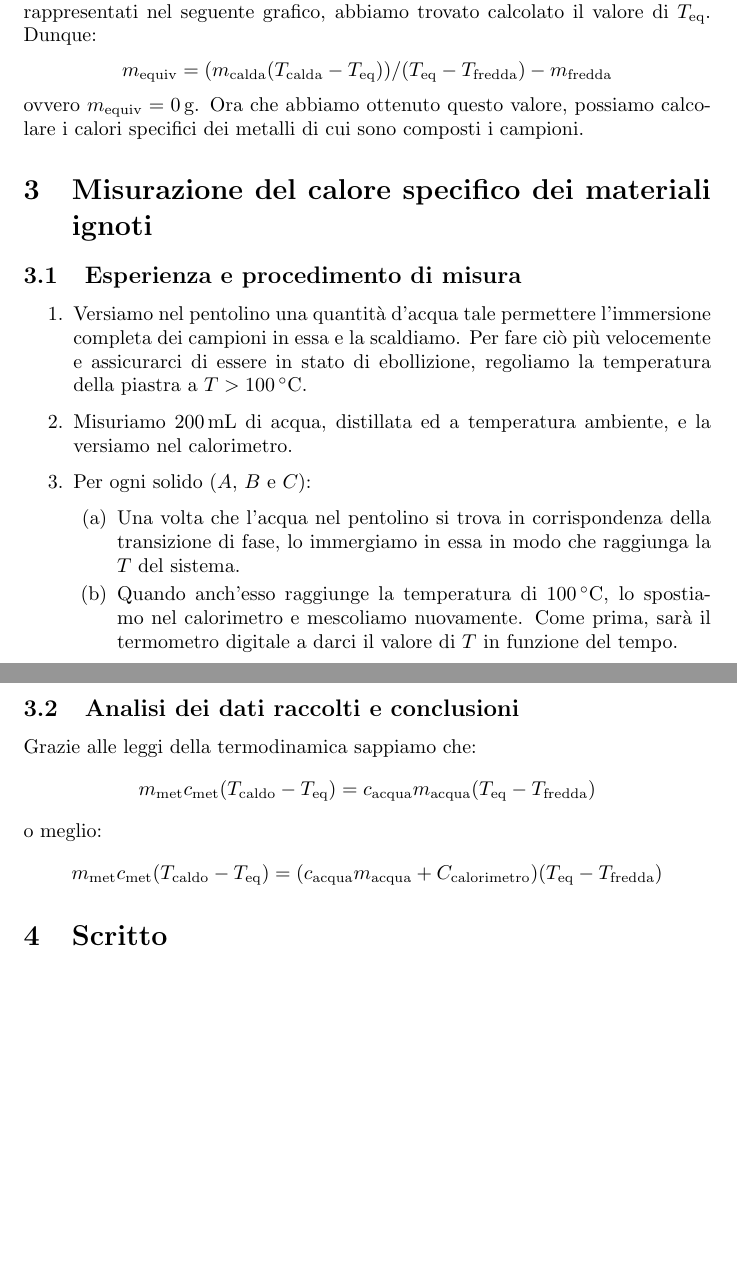
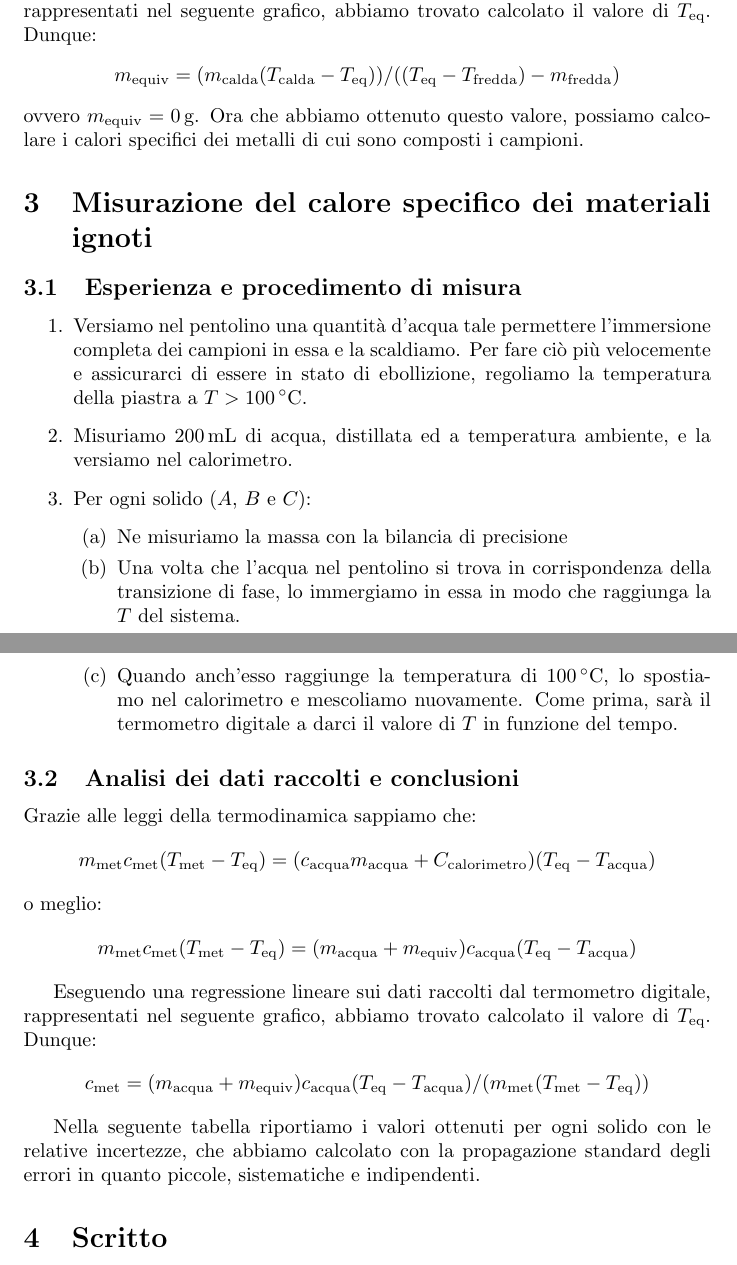
Before and after one commit to RBerga06/unipr-clt-fisica, a LaTeX paper (lab1/r6-calorimetro/relazione.tex): two parts of pages 2 and 3 of 3 before the commit and two parts of pages 2 and 3 of 4 after it, joined at a grey line, cut so that both start at the same text, the shorter picture padded with empty space. Compiled offline with pdfLaTeX.

Commit message:
Update relazione.tex

```diff
--- a/lab1/r6-calorimetro/relazione.tex
+++ b/lab1/r6-calorimetro/relazione.tex
@@ -133,6 +133,8 @@ possiamo calcolare i calori specifici dei metalli di cui sono composti i campion
         Per ogni solido ($A$, $B$ e $C$):
     \begin{enumerate}
         \item
+            Ne misuriamo la massa con la bilancia di precisione
+        \item
             Una volta che l'acqua nel pentolino si trova in corrispondenza della
             transizione di fase, lo immergiamo in essa in modo che raggiunga la
             $T$ del sistema.
@@ -146,14 +148,24 @@ possiamo calcolare i calori specifici dei metalli di cui sono composti i campion
 \subsection{Analisi dei dati raccolti e conclusioni}
 Grazie alle leggi della termodinamica sappiamo che:
     \[
-        m_\text{met} c_\text{met} (T_\text{caldo}-T_\text{eq}) =
-        c_\text{acqua} m_\text{acqua} (T_\text{eq}-T_\text{fredda})
+        m_\text{met} c_\text{met} (T_\text{met}-T_\text{eq}) =
+        (c_\text{acqua} m_\text{acqua} + C_\text{calorimetro}) (T_\text{eq}-T_\text{acqua})
     \]
 o meglio:
     \[
-        m_\text{met} c_\text{met} (T_\text{caldo}-T_\text{eq}) =
-        (c_\text{acqua} m_\text{acqua} + C_\text{calorimetro}) (T_\text{eq}-T_\text{fredda})
+        m_\text{met} c_\text{met} (T_\text{met}-T_\text{eq}) =
+        (m_\text{acqua} + m_\text{equiv}) c_\text{acqua} (T_\text{eq}-T_\text{acqua})
     \]
+
+Eseguendo una regressione lineare sui dati raccolti dal termometro digitale, rappresentati nel    %TODO: spiegare la regressione?
+seguente grafico, abbiamo trovato calcolato il valore di $T_\text{eq}$. Dunque:
+    \[
+        c_\text{met} = (m_\text{acqua} + m_\text{equiv}) c_\text{acqua} (T_\text{eq}-T_\text{acqua})/
+        (m_\text{met} (T_\text{met}-T_\text{eq}))
+    \]
+
+Nella seguente tabella riportiamo i valori ottenuti per ogni solido con le relative incertezze, che abbiamo calcolato con la
+propagazione standard degli errori in quanto piccole, sistematiche e indipendenti.
 
 
 
```
Also changed, not shown: lab1/r6-calorimetro/relazione.tex (2 more changed lines).
